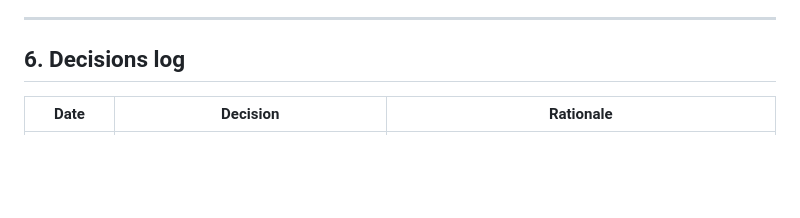
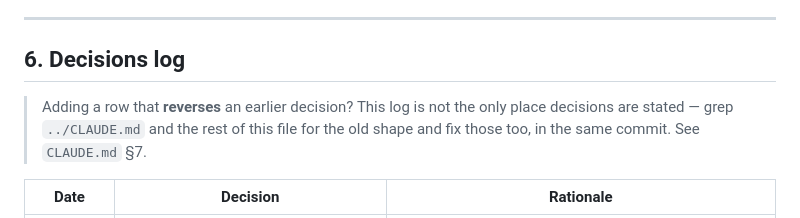
Before and after one commit to anna-kravets/wingman-agent, a Markdown page: docs/PROJECT_PLAN.md, the part around the change. GitHub-like rendering; blank space fills up the shorter version.

```diff
--- a/docs/PROJECT_PLAN.md
+++ b/docs/PROJECT_PLAN.md
@@ -163,6 +163,10 @@ Retrieval must be scoped/filtered by airline to avoid irrelevant CoC clauses blo
 
 ## 6. Decisions log
 
+> Adding a row that **reverses** an earlier decision? This log is not the only place decisions are
+> stated — grep `../CLAUDE.md` and the rest of this file for the old shape and fix those too, in the
+> same commit. See `CLAUDE.md` §7.
+
 | Date | Decision | Rationale |
 |---|---|---|
 | 7/8/2026 | Module names locked: `Supervisor`, `FlightAgent`, `AccommodationAgent`, `DocumentationAgent` | Must stay identical across code, architecture PNG, `agent_info` — locking early avoids rework. |
```
Also changed, not shown: CLAUDE.md (+7 -0 lines).
